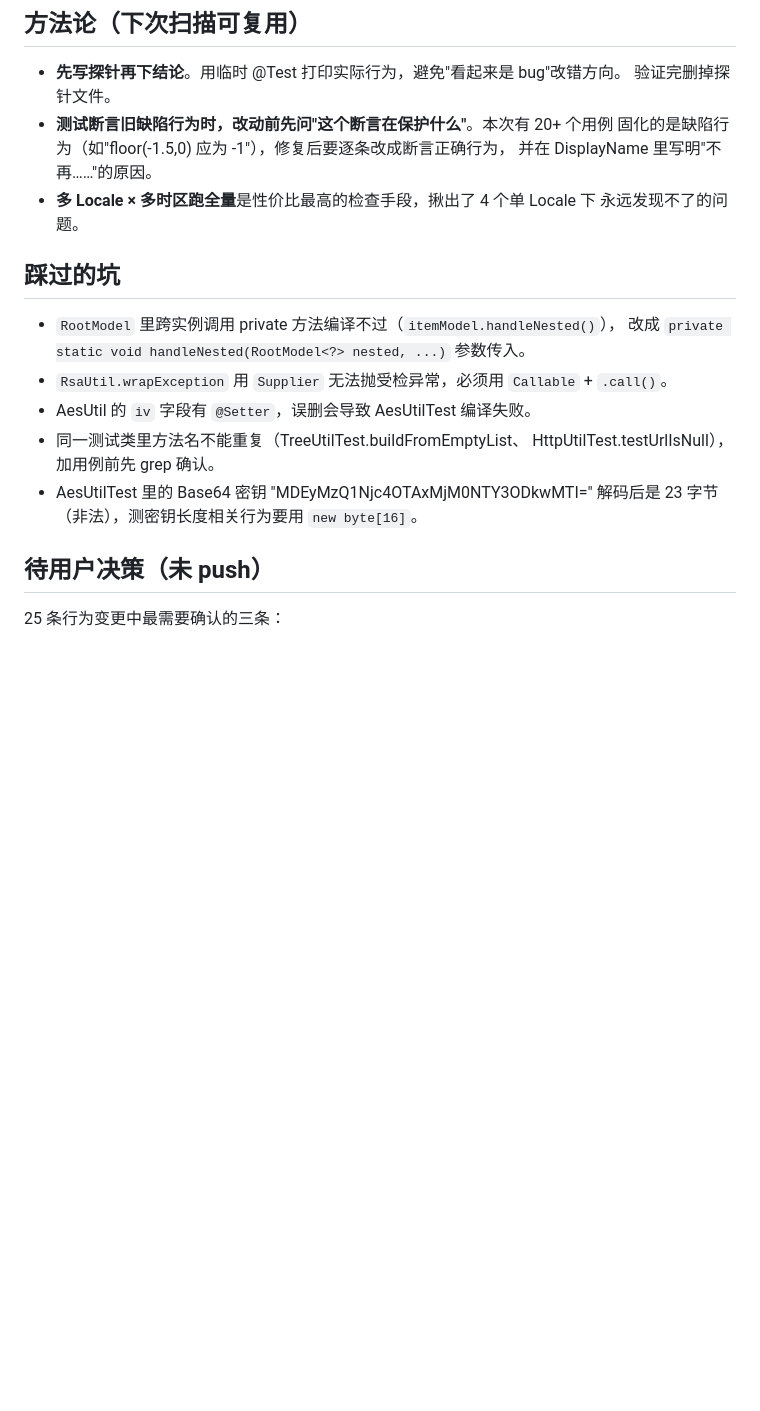
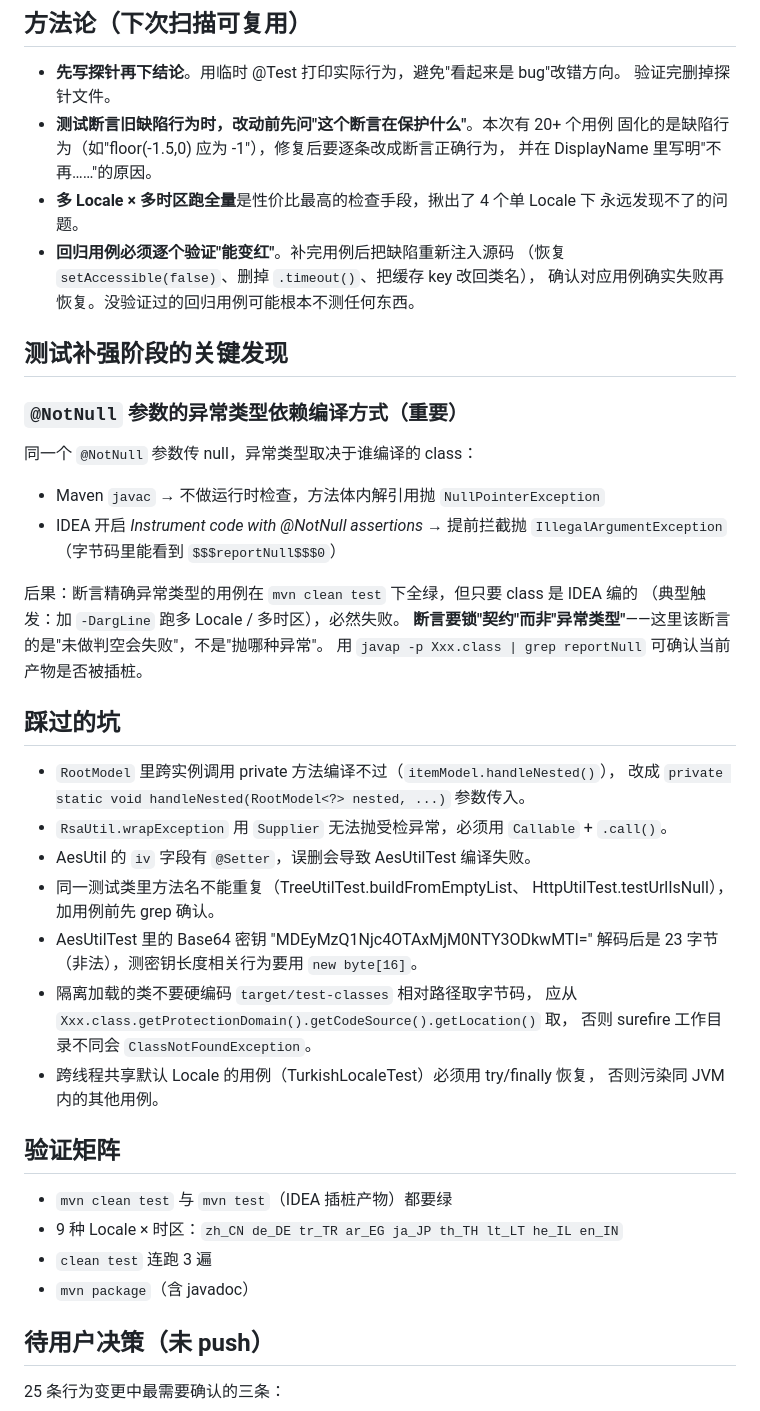
Before and after one commit to AirPowerTeam/AirPower-Core, a Markdown page: .agent/memory/2026-09-30-00-40.md, the part around the change. GitHub-like rendering; blank space fills up the shorter version.

```diff
--- a/.agent/memory/2026-09-30-00-40.md
+++ b/.agent/memory/2026-09-30-00-40.md
@@ -35,6 +35,24 @@ note: |
   并在 DisplayName 里写明"不再……"的原因。
 - **多 Locale × 多时区跑全量**是性价比最高的检查手段，揪出了 4 个单 Locale 下
   永远发现不了的问题。
+- **回归用例必须逐个验证"能变红"**。补完用例后把缺陷重新注入源码
+  （恢复 `setAccessible(false)`、删掉 `.timeout()`、把缓存 key 改回类名），
+  确认对应用例确实失败再恢复。没验证过的回归用例可能根本不测任何东西。
+
+## 测试补强阶段的关键发现
+
+### `@NotNull` 参数的异常类型依赖编译方式（重要）
+
+同一个 `@NotNull` 参数传 null，异常类型取决于谁编译的 class：
+
+- Maven `javac` → 不做运行时检查，方法体内解引用抛 `NullPointerException`
+- IDEA 开启 *Instrument code with @NotNull assertions* → 提前拦截抛
+  `IllegalArgumentException`（字节码里能看到 `$$$reportNull$$$0`）
+
+后果：断言精确异常类型的用例在 `mvn clean test` 下全绿，但只要 class 是 IDEA 编的
+（典型触发：加 `-DargLine` 跑多 Locale / 多时区），必然失败。
+**断言要锁"契约"而非"异常类型"**——这里该断言的是"未做判空会失败"，不是"抛哪种异常"。
+用 `javap -p Xxx.class | grep reportNull` 可确认当前产物是否被插桩。
 
 ## 踩过的坑
 
@@ -46,6 +64,18 @@ note: |
   HttpUtilTest.testUrlIsNull），加用例前先 grep 确认。
 - AesUtilTest 里的 Base64 密钥 "MDEyMzQ1Njc4OTAxMjM0NTY3ODkwMTI=" 解码后是
   23 字节（非法），测密钥长度相关行为要用 `new byte[16]`。
+- 隔离加载的类不要硬编码 `target/test-classes` 相对路径取字节码，
+  应从 `Xxx.class.getProtectionDomain().getCodeSource().getLocation()` 取，
+  否则 surefire 工作目录不同会 `ClassNotFoundException`。
+- 跨线程共享默认 Locale 的用例（TurkishLocaleTest）必须用 try/finally 恢复，
+  否则污染同 JVM 内的其他用例。
+
+## 验证矩阵
+
+- `mvn clean test` 与 `mvn test`（IDEA 插桩产物）都要绿
+- 9 种 Locale × 时区：`zh_CN de_DE tr_TR ar_EG ja_JP th_TH lt_LT he_IL en_IN`
+- `clean test` 连跑 3 遍
+- `mvn package`（含 javadoc）
 
 ## 待用户决策（未 push）
 
```
Also changed, not shown: .agent/memory.md (+21 -1 lines), CHANGELOG.md (+39 -2 lines).
